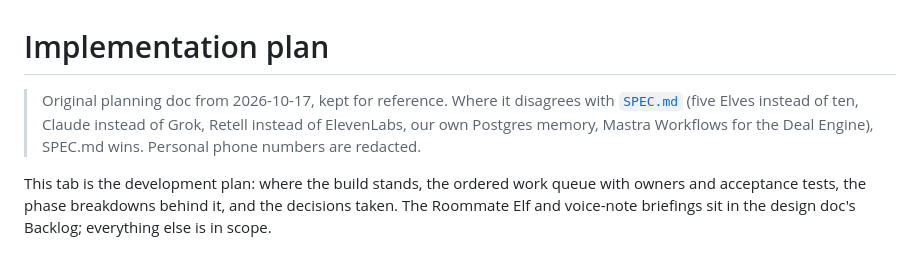
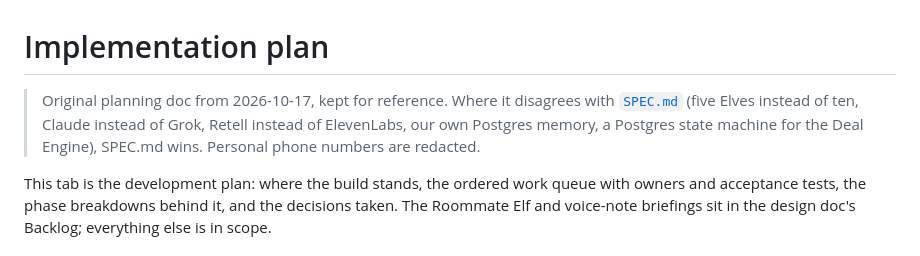
Before and after one commit to arshiyasharma/hackharvard, a Markdown page: docs/implementation-plan.md, the part around the change. Rendered like a GitHub page.

```diff
--- a/docs/implementation-plan.md
+++ b/docs/implementation-plan.md
@@ -1,6 +1,6 @@
 # Implementation plan
 
-> Original planning doc from 2026-10-17, kept for reference. Where it disagrees with [`SPEC.md`](../SPEC.md) (five Elves instead of ten, Claude instead of Grok, Retell instead of ElevenLabs, our own Postgres memory, Mastra Workflows for the Deal Engine), SPEC.md wins. Personal phone numbers are redacted.
+> Original planning doc from 2026-10-17, kept for reference. Where it disagrees with [`SPEC.md`](../SPEC.md) (five Elves instead of ten, Claude instead of Grok, Retell instead of ElevenLabs, our own Postgres memory, a Postgres state machine for the Deal Engine), SPEC.md wins. Personal phone numbers are redacted.
 
 This tab is the development plan: where the build stands, the ordered work queue with owners and acceptance tests, the phase breakdowns behind it, and the decisions taken. The Roommate Elf and voice-note briefings sit in the design doc's Backlog; everything else is in scope.
 
```
Also changed, not shown: SPEC.md (+5 -7 lines), docs/design-doc.md (+1 -1 lines).
